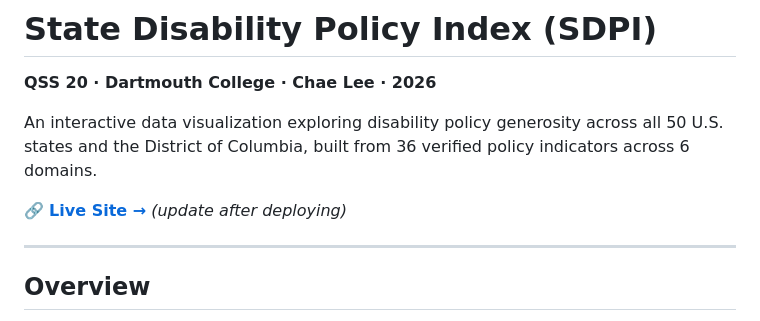
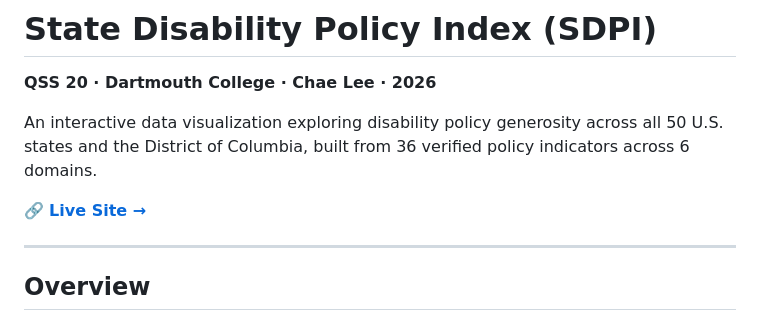
Before and after one commit to chae0130/QSS20-website, a Markdown page: README.md, the part around the change. GitHub-like rendering.

```diff
--- a/README.md
+++ b/README.md
@@ -4,7 +4,7 @@
 
 An interactive data visualization exploring disability policy generosity across all 50 U.S. states and the District of Columbia, built from 36 verified policy indicators across 6 domains.
 
-🔗 **[Live Site →](https://your-site.vercel.app)** *(update after deploying)*
+🔗 **[Live Site →](https://qss-20-website.vercel.app/)**
 
 ---
 
```
